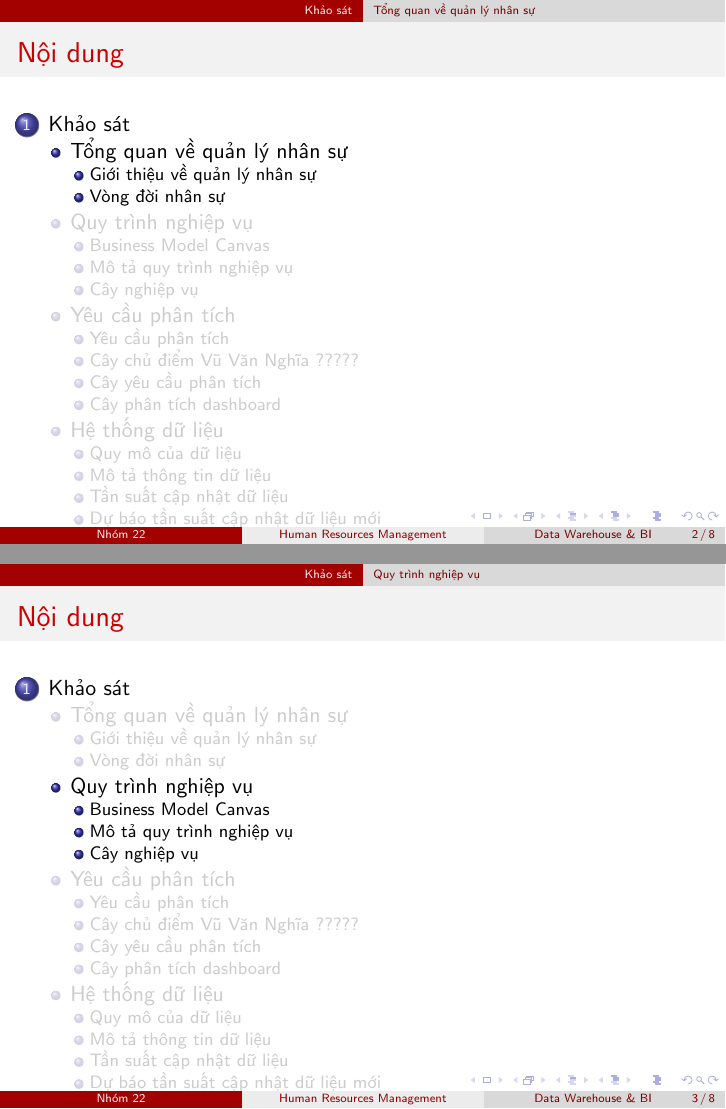
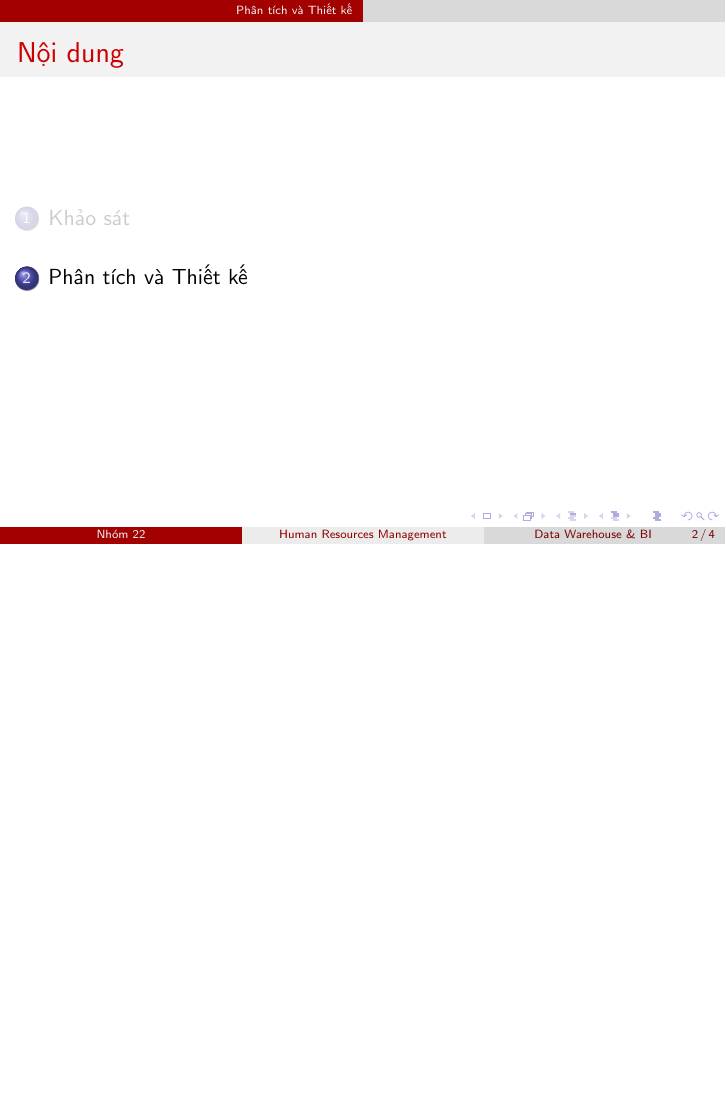
Before and after one commit to vuvannghia452002/DH_Slide, LaTeX slides (contents/latex/main.tex): pages 2 and 3 of 8 before the commit and page 2 of 4 after it, the two joined at a grey line, the shorter picture padded with empty space. Compiled offline with pdfLaTeX.

Commit message:
update contents/latex/docs/README.md and main.tex

```diff
--- a/contents/latex/main.tex
+++ b/contents/latex/main.tex
@@ -86,10 +83,8 @@ subsubsectionstyle=show/show/shaded/hide
 %! %%%%%%%%%%%%%%%%%%%%%%%%%%%%%%%%%%%%%%%%%%%%%%%%%%%%%%
 %! %%%%%%%%%%%%%%%%%%%%%%%%%%%%%%%%%%%%%%%%%%%%%%%%%%%%%%
 \section{Khảo sát}
-%%%%%%%%%%%%%%%%%%%%%%%%%%%%%%%%%%%%%%%%%%%%%%%%%%%%%%%
-\subsection{Tổng quan về quản lý nhân sự}
-%%%%%%%%%%%%%%%%%%%%%%%%%%%%%%%%%%%%%%%%%%%%%%%%%%%%%%%
-\subsubsection{Giới thiệu về quản lý nhân sự}
+% \subsection{Tổng quan về quản lý nhân sự}
+% \subsubsection{Giới thiệu về quản lý nhân sự}
 % \begin{frame}{Giới thiệu về quản lý nhân sự}
 % \begin{columns}
 % \begin{column}{0.4\textwidth}
@@ -110,7 +105,7 @@ subsubsectionstyle=show/show/shaded/hide
 % \end{columns}
 % \end{frame}
 %%%%%%%%%%%%%%%%%%%%%%%%%%%%%%%%%%%%%%%%%%%%%%%%%%%%%%%
-\subsubsection{Vòng đời nhân sự}
+% \subsubsection{Vòng đời nhân sự}
 % % ![alt text](image-16.png)
 % % <!-- Video download -->
 % % 12345678
@@ -121,9 +116,8 @@ subsubsectionstyle=show/show/shaded/hide
 % \end{figure}
 % \end{frame}
 %%%%%%%%%%%%%%%%%%%%%%%%%%%%%%%%%%%%%%%%%%%%%%%%%%%%%%%
-\subsection{Quy trình nghiệp vụ}
-%%%%%%%%%%%%%%%%%%%%%%%%%%%%%%%%%%%%%%%%%%%%%%%%%%%%%%%
-\subsubsection{Business Model Canvas}
+% \subsection{Quy trình nghiệp vụ}
+% \subsubsection{Business Model Canvas}
 % % https://som.edu.vn/mo-hinh-business-model-canvas-la-gi
 % \begin{frame}{Business Model Canvas}
 % \begin{figure}[H]
@@ -133,7 +127,7 @@ subsubsectionstyle=show/show/shaded/hide
 % \end{figure}
 % \end{frame}
 %%%%%%%%%%%%%%%%%%%%%%%%%%%%%%%%%%%%%%%%%%%%%%%%%%%%%%%
-\subsubsection{Mô tả quy trình nghiệp vụ}
+% \subsubsection{Mô tả quy trình nghiệp vụ}
 % % <!-- có đánh dấu hệ thống phân tích ở những giai đoạn nào của quy trình -->
 % \begin{frame}{Mô tả quy trình nghiệp vụ}
 % \begin{figure}[H]
@@ -143,7 +137,7 @@ subsubsectionstyle=show/show/shaded/hide
 % \end{figure}
 % \end{frame}
 %%%%%%%%%%%%%%%%%%%%%%%%%%%%%%%%%%%%%%%%%%%%%%%%%%%%%%%
-\subsubsection{Cây nghiệp vụ}
+% \subsubsection{Cây nghiệp vụ}
 % % Cây nghiệp vụ là ntn???
 % \begin{frame}{Cây nghiệp vụ}
 % \begin{figure}[H]
@@ -152,9 +146,8 @@ subsubsectionstyle=show/show/shaded/hide
 % \end{figure}
 % \end{frame}
 %%%%%%%%%%%%%%%%%%%%%%%%%%%%%%%%%%%%%%%%%%%%%%%%%%%%%%%
-\subsection{Yêu cầu phân tích}
-%%%%%%%%%%%%%%%%%%%%%%%%%%%%%%%%%%%%%%%%%%%%%%%%%%%%%%%
-\subsubsection{Yêu cầu phân tích}
+% \subsection{Yêu cầu phân tích}
+% \subsubsection{Yêu cầu phân tích}
 % % <!-- *) Trình bày theo các chủ điểm cần phân tích -->
 % % <!-- *) Các chủ điểm này cần quan tâm theo các khía cạnh gì -->
 % % ![alt text](image-3.png)
@@ -172,7 +165,7 @@ subsubsectionstyle=show/show/shaded/hide
 % \end{figure}
 % \end{frame}
 %%%%%%%%%%%%%%%%%%%%%%%%%%%%%%%%%%%%%%%%%%%%%%%%%%%%%%%
-\subsubsection{Cây chủ điểm Vũ Văn Nghĩa ?????}
+% \subsubsection{Cây chủ điểm Vũ Văn Nghĩa ?????}
 % % Cây chủ điểm Vũ Văn Nghĩa ????? là ntn???
 % \begin{frame}{Cây chủ điểm Vũ Văn Nghĩa ?????}
 % \begin{figure}[H]
@@ -181,7 +174,7 @@ subsubsectionstyle=show/show/shaded/hide
 % \end{figure}
 % \end{frame}
 %%%%%%%%%%%%%%%%%%%%%%%%%%%%%%%%%%%%%%%%%%%%%%%%%%%%%%%
-\subsubsection{Cây yêu cầu phân tích}
+% \subsubsection{Cây yêu cầu phân tích}
 % % Cây yêu cầu phân tích là ntn???
 % \begin{frame}{Cây yêu cầu phân tích}
 % \begin{figure}[H]
@@ -190,7 +183,7 @@ subsubsectionstyle=show/show/shaded/hide
 % \end{figure}
 % \end{frame}
 %%%%%%%%%%%%%%%%%%%%%%%%%%%%%%%%%%%%%%%%%%%%%%%%%%%%%%%
-\subsubsection{Cây phân tích dashboard}
+% \subsubsection{Cây phân tích dashboard}
 % % Cây phân tích dashboard là ntn???
 % \begin{frame}{Cây phân tích dashboard}
 % \begin{figure}[H]
@@ -199,9 +192,8 @@ subsubsectionstyle=show/show/shaded/hide
 % \end{figure}
 % \end{frame}
 %%%%%%%%%%%%%%%%%%%%%%%%%%%%%%%%%%%%%%%%%%%%%%%%%%%%%%%
-\subsection{Hệ thống dữ liệu}
-%%%%%%%%%%%%%%%%%%%%%%%%%%%%%%%%%%%%%%%%%%%%%%%%%%%%%%%
-\subsubsection{Quy mô của dữ liệu}
+% \subsection{Hệ thống dữ liệu}
+% \subsubsection{Quy mô của dữ liệu}
 % % % ...
 % % % số lượng bản ghi
 % \begin{frame}{Quy mô của dữ liệu}
@@ -251,7 +243,7 @@ subsubsectionstyle=show/show/shaded/hide
 % \end{block}
 % \end{frame}
 %%%%%%%%%%%%%%%%%%%%%%%%%%%%%%%%%%%%%%%%%%%%%%%%%%%%%%%
-\subsubsection{Tần suất cập nhật dữ liệu}
+% \subsubsection{Tần suất cập nhật dữ liệu}
 % % hình ảnh (dạng biểu đồ theo thời gian)
 % % => nhận xét tăng giảm....
 % \begin{frame}{Tần suất cập nhật dữ liệu}
@@ -264,7 +256,7 @@ subsubsectionstyle=show/show/shaded/hide
 % \end{block}
 % \end{frame}
 %%%%%%%%%%%%%%%%%%%%%%%%%%%%%%%%%%%%%%%%%%%%%%%%%%%%%%%
-\subsubsection{Dự báo tần suất cập nhật dữ liệu mới}
+% \subsubsection{Dự báo tần suất cập nhật dữ liệu mới}
 % % AI
 % \begin{frame}{Dự báo tần suất cập nhật dữ liệu mới}
 % \begin{figure}[H]
@@ -285,7 +277,7 @@ subsubsectionstyle=show/show/shaded/hide
 % \end{figure}
 % \end{frame}
 %%%%%%%%%%%%%%%%%%%%%%%%%%%%%%%%%%%%%%%%%%%%%%%%%%%%%%%
-\subsubsection{Luồng dữ liệu}
+% \subsubsection{Luồng dữ liệu}
 % % Luồng dữ liệu là ntn???
 % % <!-- Bảng UML -->
 % \begin{frame}{Luồng dữ liệu}
```
Also changed, not shown: contents/latex/docs/README.md, contents/latex/main.tex (10 more changed lines).
